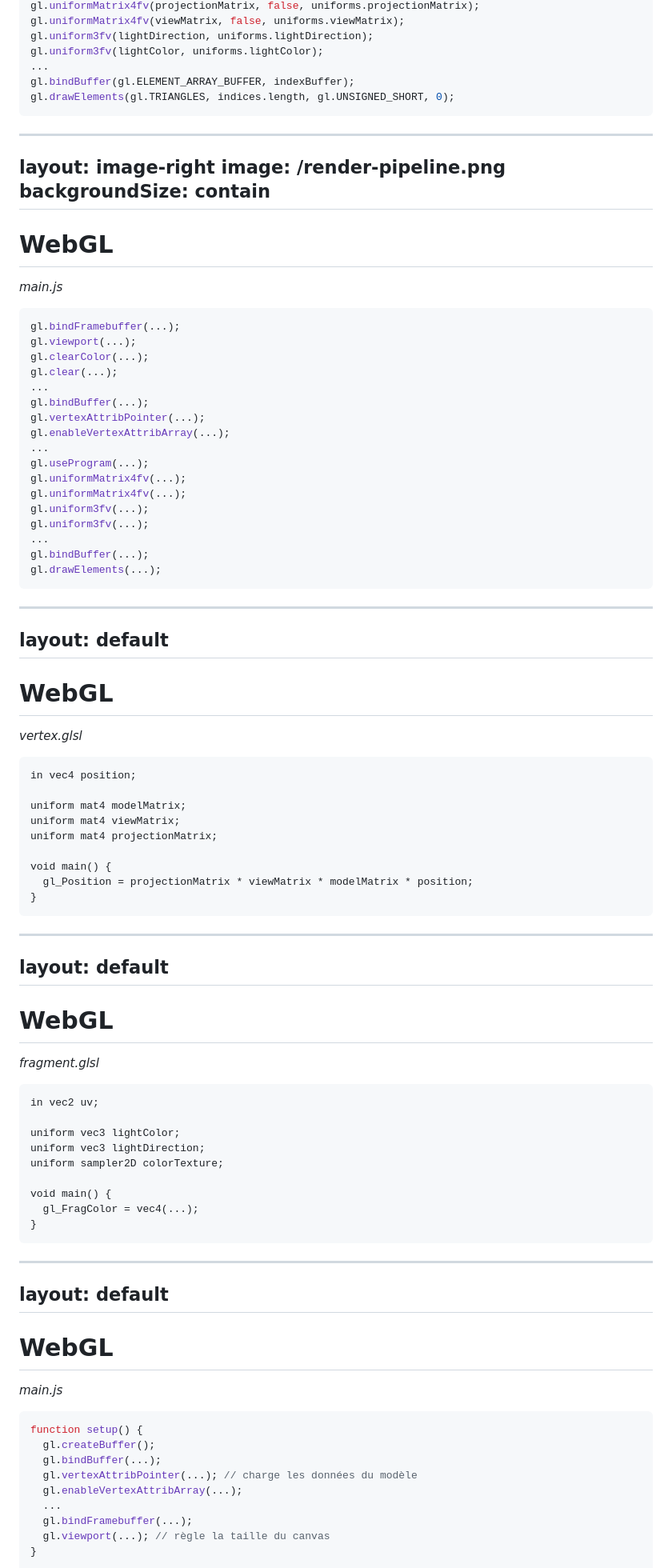
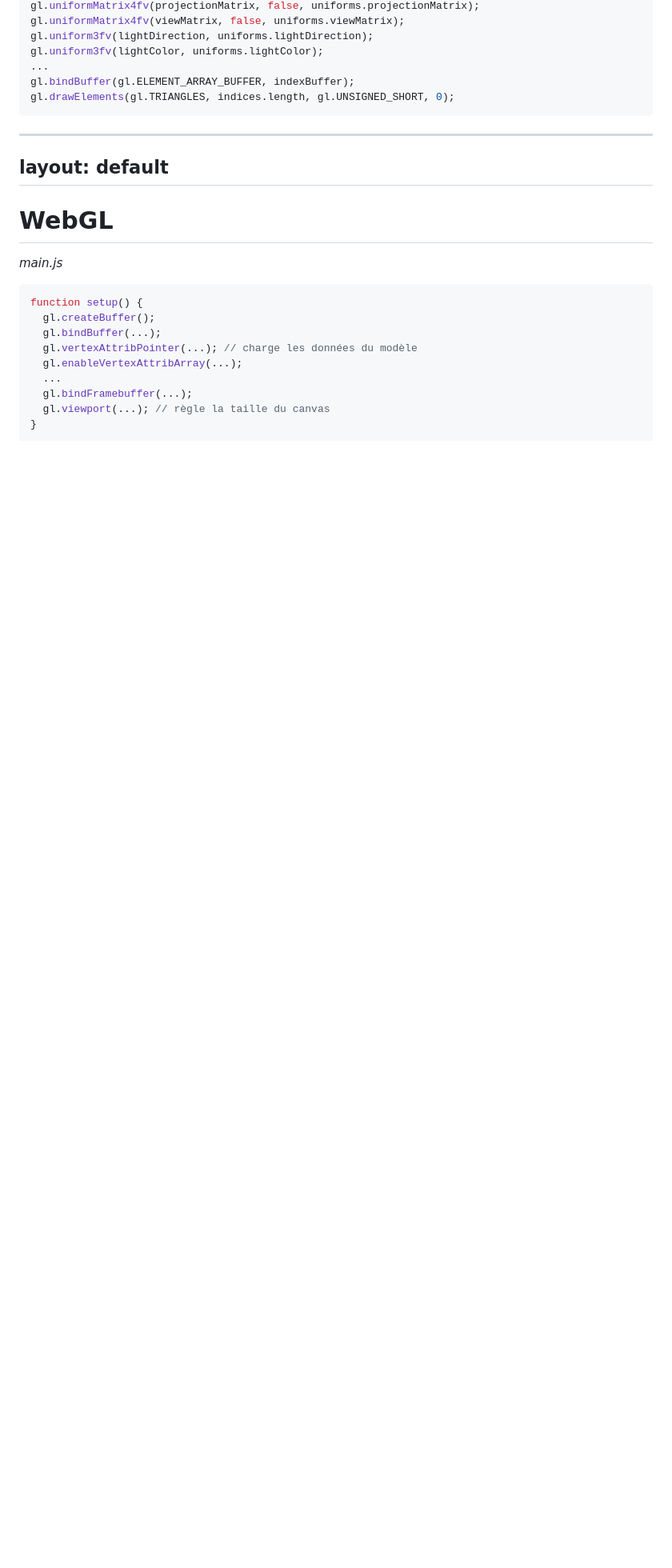
Before and after one commit to jsulpis/talk-webgpu, a Markdown page: slides/slides.md, the part around the change printed below. Shown: that part at 80% size. Drawn GitHub-style; blank space fills up the shorter version.

Commit message:
feat: remove slides

````diff
--- a/slides/slides.md
+++ b/slides/slides.md
@@ -204,88 +191,6 @@ gl.drawElements(gl.TRIANGLES, indices.length, gl.UNSIGNED_SHORT, 0);
 <style>
   .shiki {
     --slidev-code-font-size: 0.85rem;
-  }
-</style>
-
----
-layout: image-right
-image: /render-pipeline.png
-backgroundSize: contain
----
-
-# WebGL
-
-<em>main.js</em>
-
-```js
-gl.bindFramebuffer(...);
-gl.viewport(...);
-gl.clearColor(...);
-gl.clear(...);
-...
-gl.bindBuffer(...);
-gl.vertexAttribPointer(...);
-gl.enableVertexAttribArray(...);
-...
-gl.useProgram(...);
-gl.uniformMatrix4fv(...);
-gl.uniformMatrix4fv(...);
-gl.uniform3fv(...);
-gl.uniform3fv(...);
-...
-gl.bindBuffer(...);
-gl.drawElements(...);
-```
-
-<style>
-  .shiki {
-    --slidev-code-font-size: 0.85rem;
-  }
-</style>
-
----
-layout: default
----
-
-# WebGL
-
-<em>vertex.glsl</em>
-
-```glsl{all|1|3-5|7-9|all}
-in vec4 position;
-
-uniform mat4 modelMatrix;
-uniform mat4 viewMatrix;
-uniform mat4 projectionMatrix;
-
-void main() {
-  gl_Position = projectionMatrix * viewMatrix * modelMatrix * position;
-}
-```
-
----
-layout: default
----
-
-# WebGL
-
-<em>fragment.glsl</em>
-
-```glsl{all|1|2-6|7-12|all}
-in vec2 uv;
-
-uniform vec3 lightColor;
-uniform vec3 lightDirection;
-uniform sampler2D colorTexture;
-
-void main() {
-  gl_FragColor = vec4(...);
-}
-```
-
-<style>
-  .shiki {
-    --slidev-code-font-size: 1rem;
   }
 </style>
 
````
Also changed, not shown: other parts of slides/slides.md (+1 -133 lines).
